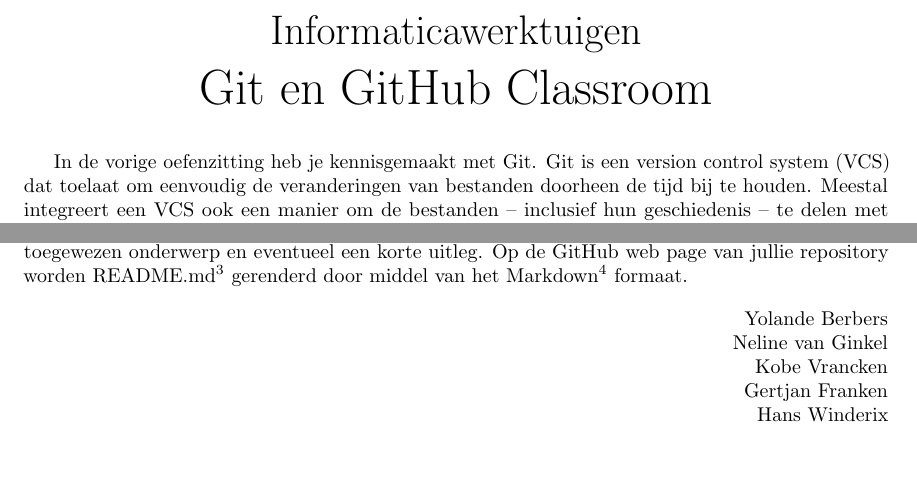
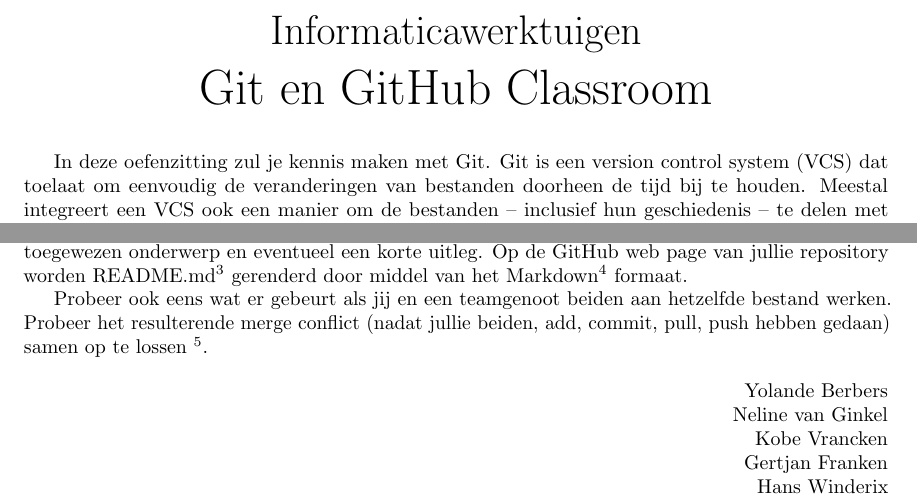
Before and after one commit to informaticawerktuigen/groepsopdracht, a LaTeX document (git.tex): two parts of pages 1 and 3 of 3, joined at a grey line, cut so that both start at the same text, the shorter picture padded with empty space. Compiled offline with pdfLaTeX.

Commit message:
Kleine verandering git opdracht -- merge conflict proberen toegevoegd

```diff
--- a/git.tex
+++ b/git.tex
@@ -28,7 +28,7 @@
 \end{center}
 \vspace{1em}
 
-In de vorige oefenzitting heb je kennisgemaakt met Git.
+In deze oefenzitting zul je kennis maken met Git.
 Git is een version control system (VCS) dat toelaat om eenvoudig de veranderingen van bestanden doorheen de tijd bij te houden.
 Meestal integreert een VCS ook een manier om de bestanden – inclusief hun geschiedenis – te delen met andere mensen.
 Dit zorgt ervoor dat een VCS een onmisbaar hulpmiddel is tijdens het ontwikkelen van software.
@@ -131,12 +131,14 @@
     \end{enumerate}
 \end{enumerate}
 
-
 \section{Bonus opdracht}
 
 Voeg een README.md bestand toe aan de map \texttt{/beschrijving/} met daarin de titel van jullie toegewezen onderwerp en eventueel een korte uitleg.
 Op de GitHub web page van jullie repository worden README.md\footnote{\url{https://help.github.com/en/articles/about-readmes}} gerenderd door middel van het Markdown\footnote{\url{https://guides.github.com/features/mastering-markdown/}} formaat.
 
+Probeer ook eens wat er gebeurt als jij en een teamgenoot beiden aan hetzelfde bestand werken.
+Probeer het resulterende merge conflict (nadat jullie beiden, add, commit, pull, push hebben gedaan) samen op te lossen \footnote{\url{https://git-scm.com/docs/git-merge#_how_conflicts_are_presented}}.
+
 
 \input{addendum.tex}
 
```
